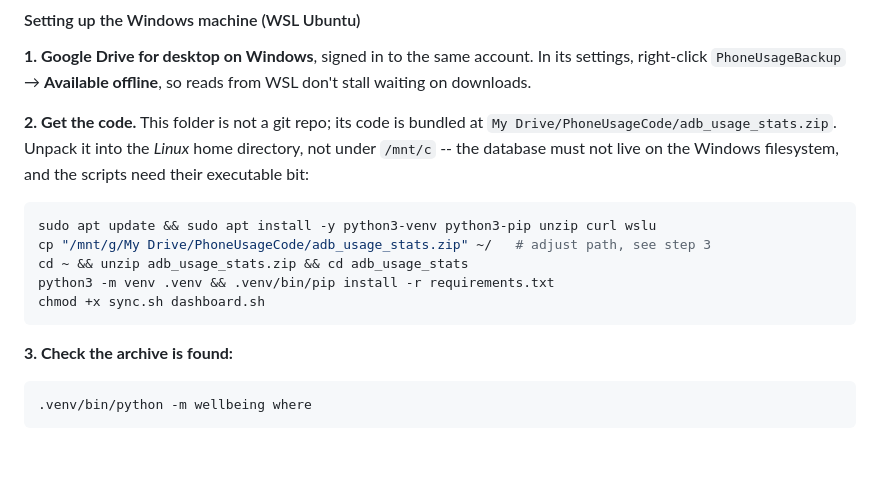
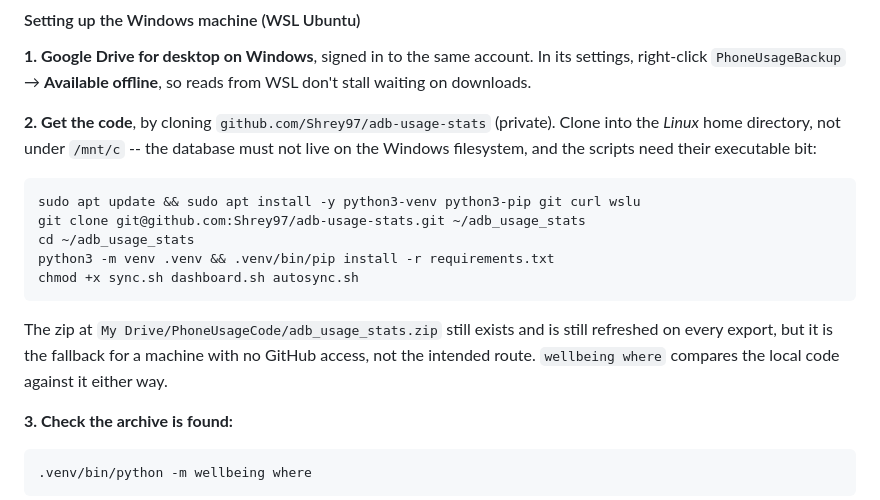
Before and after one commit to halfkelly/android-usage-stats-native, a Markdown page: README.md, the part around the change. GitHub-like rendering; blank space fills up the shorter version.

Commit message:
README: the Windows setup clones the repo, it does not unzip a bundle
That section still told the Windows machine to unpack adb_usage_stats.zip and
said the folder is not a git repo -- true when it was written, wrong since the
repo existed, and the reason the session on that machine could not find a clone
URL anywhere on disk. The zip stays as the no-GitHub fallback.

Co-Authored-By: Claude Opus 5 (1M context) <noreply@anthropic.com>
Claude-Session: https://claude.ai/code/session_017yPiPkqaP88XNVr7bTaHSB

````diff
--- a/README.md
+++ b/README.md
@@ -120,18 +120,22 @@ days the phone has already forgotten.
 its settings, right-click `PhoneUsageBackup` → **Available offline**, so reads
 from WSL don't stall waiting on downloads.
 
-**2. Get the code.** This folder is not a git repo; its code is bundled at
-`My Drive/PhoneUsageCode/adb_usage_stats.zip`. Unpack it into the *Linux* home
-directory, not under `/mnt/c` -- the database must not live on the Windows
-filesystem, and the scripts need their executable bit:
+**2. Get the code**, by cloning `github.com/Shrey97/adb-usage-stats` (private).
+Clone into the *Linux* home directory, not under `/mnt/c` -- the database must
+not live on the Windows filesystem, and the scripts need their executable bit:
 
 ```bash
-sudo apt update && sudo apt install -y python3-venv python3-pip unzip curl wslu
-cp "/mnt/g/My Drive/PhoneUsageCode/adb_usage_stats.zip" ~/   # adjust path, see step 3
-cd ~ && unzip adb_usage_stats.zip && cd adb_usage_stats
+sudo apt update && sudo apt install -y python3-venv python3-pip git curl wslu
+git clone git@github.com:Shrey97/adb-usage-stats.git ~/adb_usage_stats
+cd ~/adb_usage_stats
 python3 -m venv .venv && .venv/bin/pip install -r requirements.txt
-chmod +x sync.sh dashboard.sh
+chmod +x sync.sh dashboard.sh autosync.sh
 ```
+
+The zip at `My Drive/PhoneUsageCode/adb_usage_stats.zip` still exists and is
+still refreshed on every export, but it is the fallback for a machine with no
+GitHub access, not the intended route. `wellbeing where` compares the local code
+against it either way.
 
 **3. Check the archive is found:**
 
````
